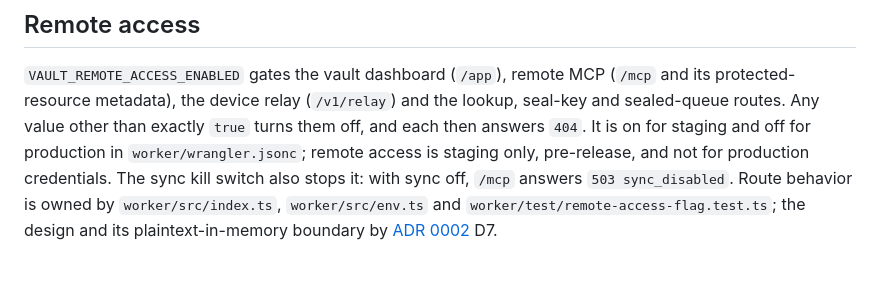
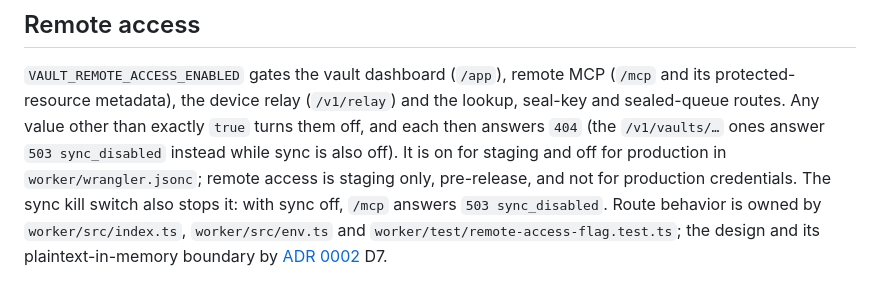
Before and after one commit to bestagentkits/ak-vault, a Markdown page: docs/operations/runbooks.md, the part around the change. GitHub-like rendering.

Commit message:
docs: tighten the MCP rate-limit wording and the remote-access route note
A tools/call without arguments is treated as an empty object; only a rate-limited refusal is HTTP 429; vault routes answer sync_disabled while sync is off.

```diff
--- a/docs/operations/runbooks.md
+++ b/docs/operations/runbooks.md
@@ -158,7 +158,8 @@ echoing them, and only after `pnpm install` (as CI does).
 `VAULT_REMOTE_ACCESS_ENABLED` gates the vault dashboard (`/app`), remote MCP
 (`/mcp` and its protected-resource metadata), the device relay (`/v1/relay`) and the
 lookup, seal-key and sealed-queue routes. Any value other than exactly `true` turns
-them off, and each then answers `404`. It is on for staging and off for production in
+them off, and each then answers `404` (the `/v1/vaults/…` ones answer
+`503 sync_disabled` instead while sync is also off). It is on for staging and off for production in
 `worker/wrangler.jsonc`; remote access is staging only, pre-release, and not for
 production credentials. The sync kill switch also stops it: with sync off, `/mcp`
 answers `503 sync_disabled`. Route behavior is owned by `worker/src/index.ts`,
```
Also changed, not shown: 1 other file.
